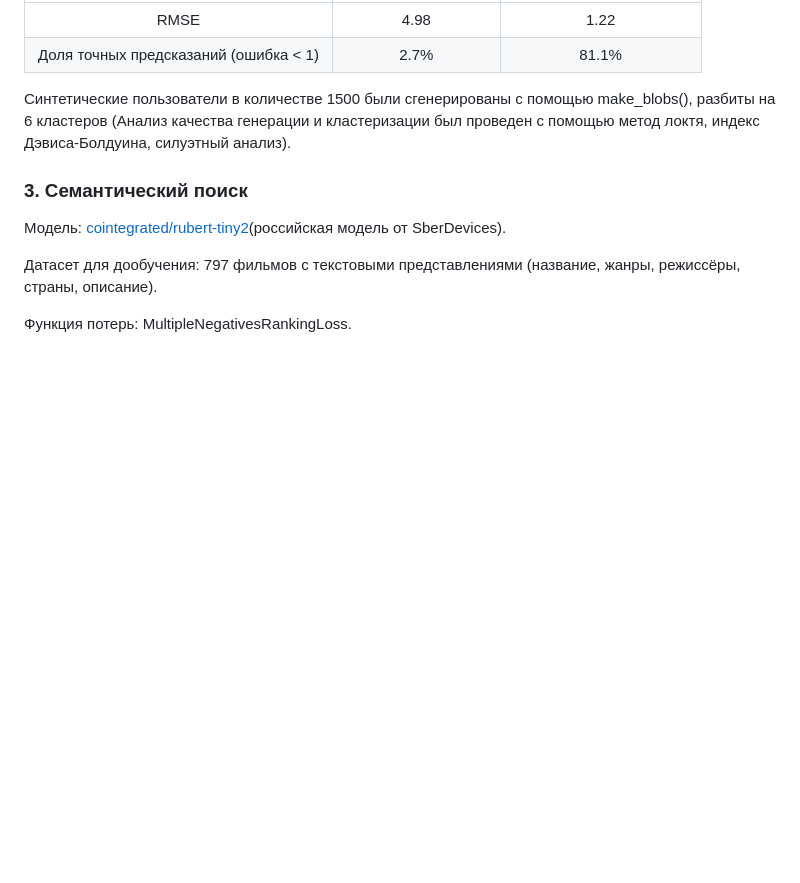
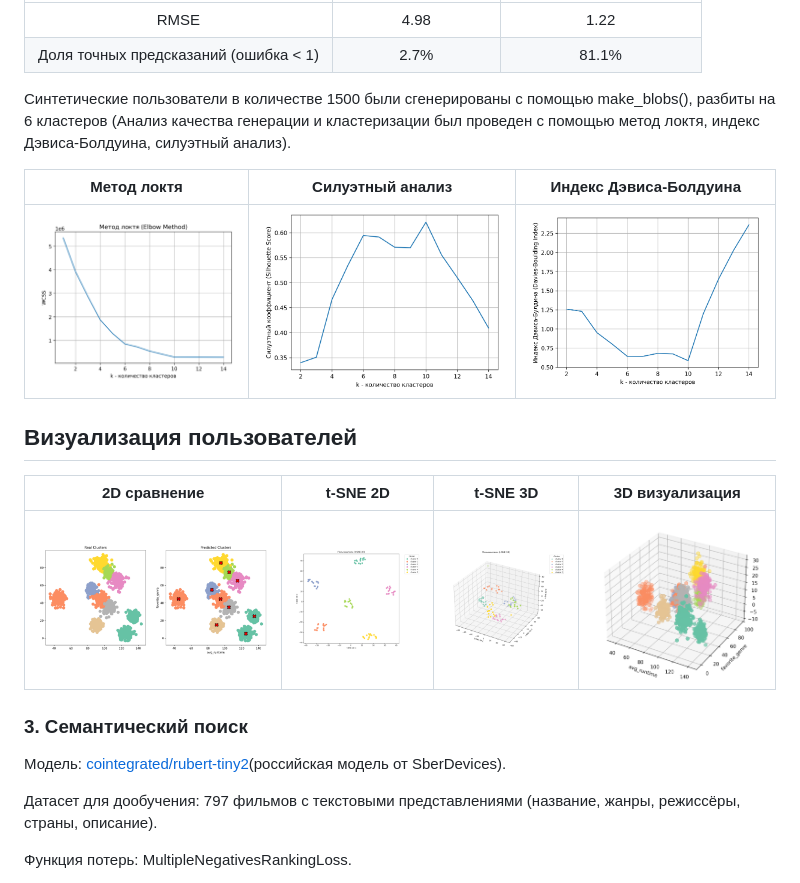
Before and after one commit to AlexanderSh11/films_app, a Markdown page: README.md, the part around the change. GitHub-like rendering; blank space fills up the shorter version.

Commit message:
Добавление изображений в README

```diff
--- a/README.md
+++ b/README.md
@@ -100,6 +100,16 @@ python manage.py runserver
 Синтетические пользователи в количестве 1500 были сгенерированы с помощью make_blobs(), разбиты на 6 кластеров
 (Анализ качества генерации и кластеризации был проведен с помощью метод локтя, индекс Дэвиса-Болдуина, силуэтный анализ).
 
+| Метод локтя                      | Силуэтный анализ                          | Индекс Дэвиса-Болдуина                              |
+|:--------------------------------:|:-----------------------------------------:|:---------------------------------------------------:|
+| ![Метод локтя](elbow_method.png) | ![Силуэтный анализ](silhouette_score.png) | ![Индекс Дэвиса-Болдуина](davies_bouldin_score.png) |
+
+## Визуализация пользователей
+
+| 2D сравнение                                       | t-SNE 2D                          | t-SNE 3D                          | 3D визуализация               |
+|:--------------------------------------------------:|:---------------------------------:|:---------------------------------:|:-----------------------------:|
+| ![2D сравнение](users_generated_2d_comparison.png) | ![t-SNE 2D](users_t-SNE%202D.png) | ![t-SNE 3D](users_t-SNE%203D.png) | ![3D](users_generated_3d.png) |
+
 ### 3. Семантический поиск
 Модель: [cointegrated/rubert-tiny2](https://huggingface.co/cointegrated/rubert-tiny2)(российская модель от SberDevices).
 
```
